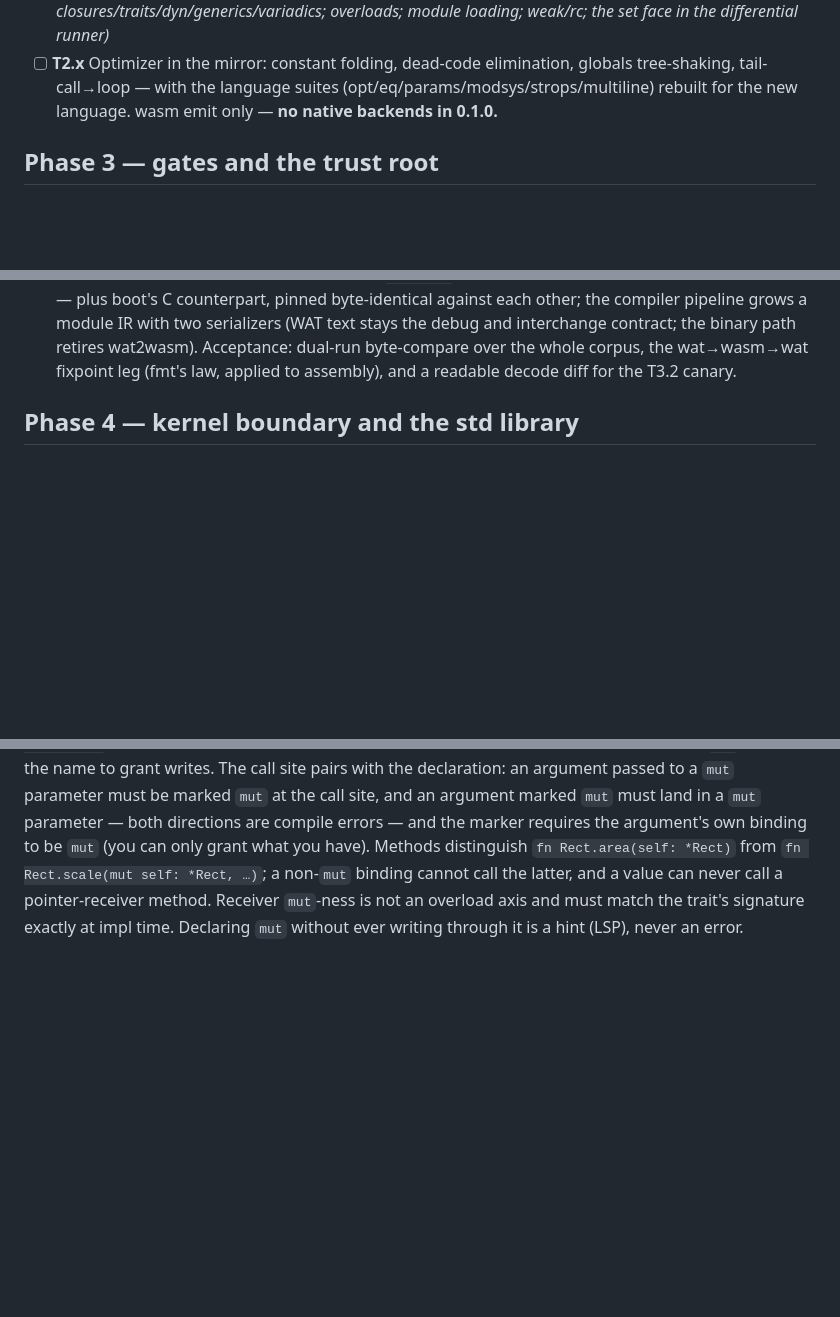
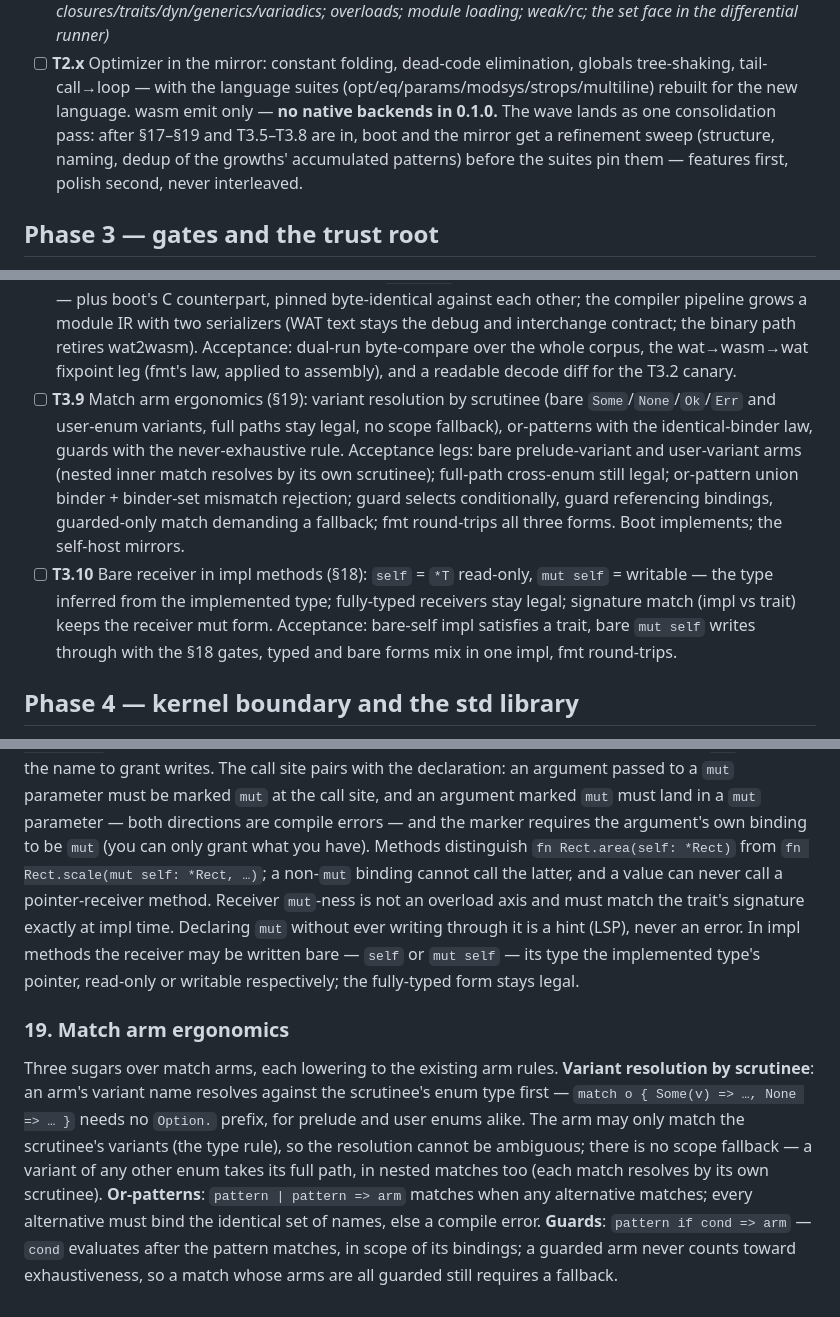
Before and after one commit to ningh-o/rho, a Markdown page: TODO.md, 3 parts joined by grey strips. Rendered like a GitHub page; blank space fills up the shorter version.

Commit message:
docs: §19 match arm ergonomics — variant resolution by scrutinee (bare Some/None/Ok/Err and user-enum variants, no scope fallback, full paths stay legal), or-patterns with the identical-binder law, guards that never count toward exhaustiveness; §18 gains the bare receiver (self = read-only *T, mut self = writable) in impl methods; T3.9/T3.10 carry the acceptance legs; T2.x gains the post-wave consolidation pass — features first, polish second, never interleaved

```diff
--- a/TODO.md
+++ b/TODO.md
@@ -267,7 +267,11 @@ section — no placeholder stages. boot is the reference compiler.
       elimination, globals tree-shaking, tail-call→loop — with the
       language suites (opt/eq/params/modsys/strops/multiline) rebuilt
       for the new language. wasm emit only — **no native backends in
-      0.1.0.**
+      0.1.0.** The wave lands as one consolidation pass: after §17–§19
+      and T3.5–T3.8 are in, boot and the mirror get a refinement sweep
+      (structure, naming, dedup of the growths' accumulated patterns)
+      before the suites pin them — features first, polish second,
+      never interleaved.
 
 ## Phase 3 — gates and the trust root
 
@@ -345,6 +349,24 @@ section — no placeholder stages. boot is the reference compiler.
       Acceptance: dual-run byte-compare over the whole corpus, the
       wat→wasm→wat fixpoint leg (fmt's law, applied to assembly), and
       a readable decode diff for the T3.2 canary.
+- [ ] **T3.9** Match arm ergonomics (§19): variant resolution by
+      scrutinee (bare `Some`/`None`/`Ok`/`Err` and user-enum variants,
+      full paths stay legal, no scope fallback), or-patterns with the
+      identical-binder law, guards with the never-exhaustive rule.
+      Acceptance legs: bare prelude-variant and user-variant arms
+      (nested inner match resolves by its own scrutinee); full-path
+      cross-enum still legal; or-pattern union binder + binder-set
+      mismatch rejection; guard selects conditionally, guard
+      referencing bindings, guarded-only match demanding a fallback;
+      fmt round-trips all three forms. Boot implements; the self-host
+      mirrors.
+- [ ] **T3.10** Bare receiver in impl methods (§18): `self` = `*T`
+      read-only, `mut self` = writable — the type inferred from the
+      implemented type; fully-typed receivers stay legal; signature
+      match (impl vs trait) keeps the receiver mut form. Acceptance:
+      bare-self impl satisfies a trait, bare `mut self` writes through
+      with the §18 gates, typed and bare forms mix in one impl, fmt
+      round-trips.
 
 ## Phase 4 — kernel boundary and the std library
 
@@ -668,4 +690,24 @@ what you have). Methods distinguish `fn Rect.area(self: *Rect)` from
 the latter, and a value can never call a pointer-receiver method.
 Receiver `mut`-ness is not an overload axis and must match the
 trait's signature exactly at impl time. Declaring `mut` without ever
-writing through it is a hint (LSP), never an error.
+writing through it is a hint (LSP), never an error. In impl methods
+the receiver may be written bare — `self` or `mut self` — its type
+the implemented type's pointer, read-only or writable respectively;
+the fully-typed form stays legal.
+
+### 19. Match arm ergonomics
+
+Three sugars over match arms, each lowering to the existing arm
+rules. **Variant resolution by scrutinee**: an arm's variant name
+resolves against the scrutinee's enum type first — `match o {
+Some(v) => …, None => … }` needs no `Option.` prefix, for prelude
+and user enums alike. The arm may only match the scrutinee's
+variants (the type rule), so the resolution cannot be ambiguous;
+there is no scope fallback — a variant of any other enum takes its
+full path, in nested matches too (each match resolves by its own
+scrutinee). **Or-patterns**: `pattern | pattern => arm` matches when
+any alternative matches; every alternative must bind the identical
+set of names, else a compile error. **Guards**: `pattern if cond =>
+arm` — `cond` evaluates after the pattern matches, in scope of its
+bindings; a guarded arm never counts toward exhaustiveness, so a
+match whose arms are all guarded still requires a fallback.
```
